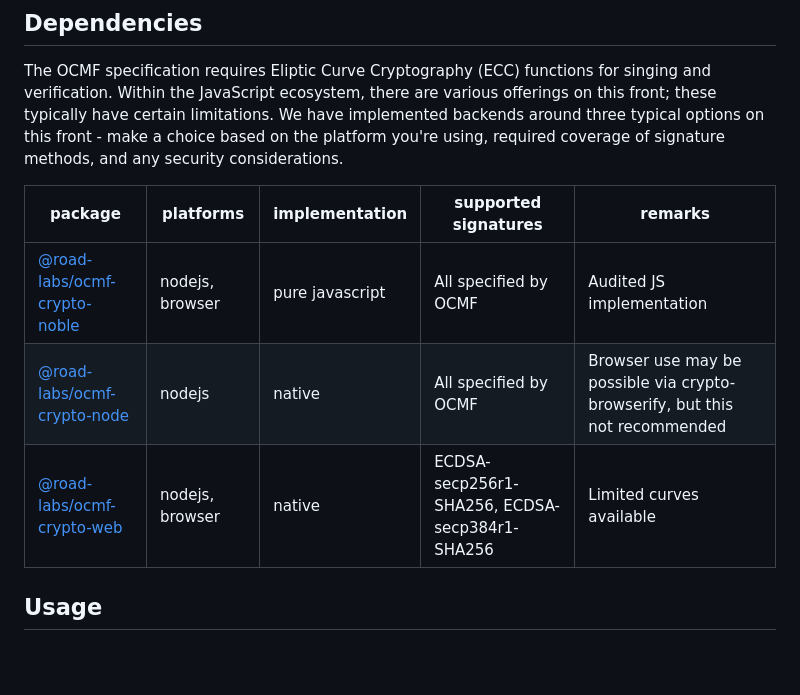
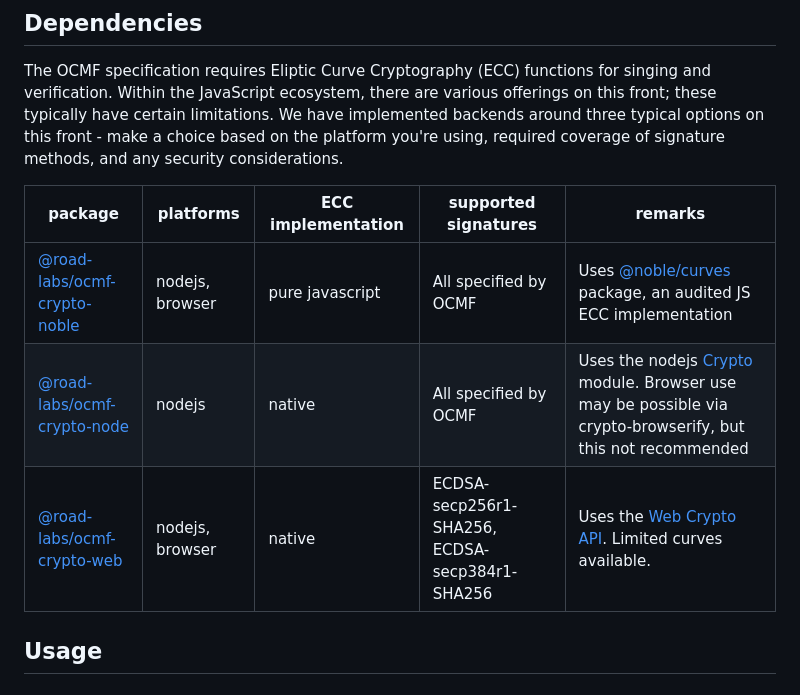
Before and after one commit to road-labs/ocmf-js, a Markdown page: README.md, the part around the change. Drawn GitHub-style; blank space fills up the shorter version.

Commit message:
Add more remarks to table

```diff
--- a/README.md
+++ b/README.md
@@ -21,11 +21,11 @@ JavaScript ecosystem, there are various offerings on this front; these typically
 implemented backends around three typical options on this front - make a choice based on the platform you're using,
 required coverage of signature methods, and any security considerations.
 
-| package                                                                                    | platforms       | implementation  | supported signatures                           | remarks                                                                     |
-|--------------------------------------------------------------------------------------------|-----------------|-----------------|------------------------------------------------|-----------------------------------------------------------------------------|
-| [@road-labs/ocmf-crypto-noble](https://www.npmjs.com/package/@road-labs/ocmf-crypto-noble) | nodejs, browser | pure javascript | All specified by OCMF                          | Audited JS implementation                                                   |
-| [@road-labs/ocmf-crypto-node](https://www.npmjs.com/package/@road-labs/ocmf-crypto-node)   | nodejs          | native          | All specified by OCMF                          | Browser use may be possible via crypto-browserify, but this not recommended |
-| [@road-labs/ocmf-crypto-web](https://www.npmjs.com/package/@road-labs/ocmf-crypto-web)     | nodejs, browser | native          | ECDSA-secp256r1-SHA256, ECDSA-secp384r1-SHA256 | Limited curves available                                                    |
+| package                                                                                    | platforms       | ECC implementation | supported signatures                           | remarks                                                                                                                                          |
+|--------------------------------------------------------------------------------------------|-----------------|--------------------|------------------------------------------------|--------------------------------------------------------------------------------------------------------------------------------------------------|
+| [@road-labs/ocmf-crypto-noble](https://www.npmjs.com/package/@road-labs/ocmf-crypto-noble) | nodejs, browser | pure javascript    | All specified by OCMF                          | Uses [@noble/curves](https://github.com/paulmillr/noble-curves) package, an audited JS ECC implementation                                        |
+| [@road-labs/ocmf-crypto-node](https://www.npmjs.com/package/@road-labs/ocmf-crypto-node)   | nodejs          | native             | All specified by OCMF                          | Uses the nodejs [Crypto](https://nodejs.org/api/crypto.html) module. Browser use may be possible via crypto-browserify, but this not recommended |
+| [@road-labs/ocmf-crypto-web](https://www.npmjs.com/package/@road-labs/ocmf-crypto-web)     | nodejs, browser | native             | ECDSA-secp256r1-SHA256, ECDSA-secp384r1-SHA256 | Uses the [Web Crypto API](https://w3c.github.io/webcrypto/). Limited curves available.                                                           |
 
 ## Usage
 
```
